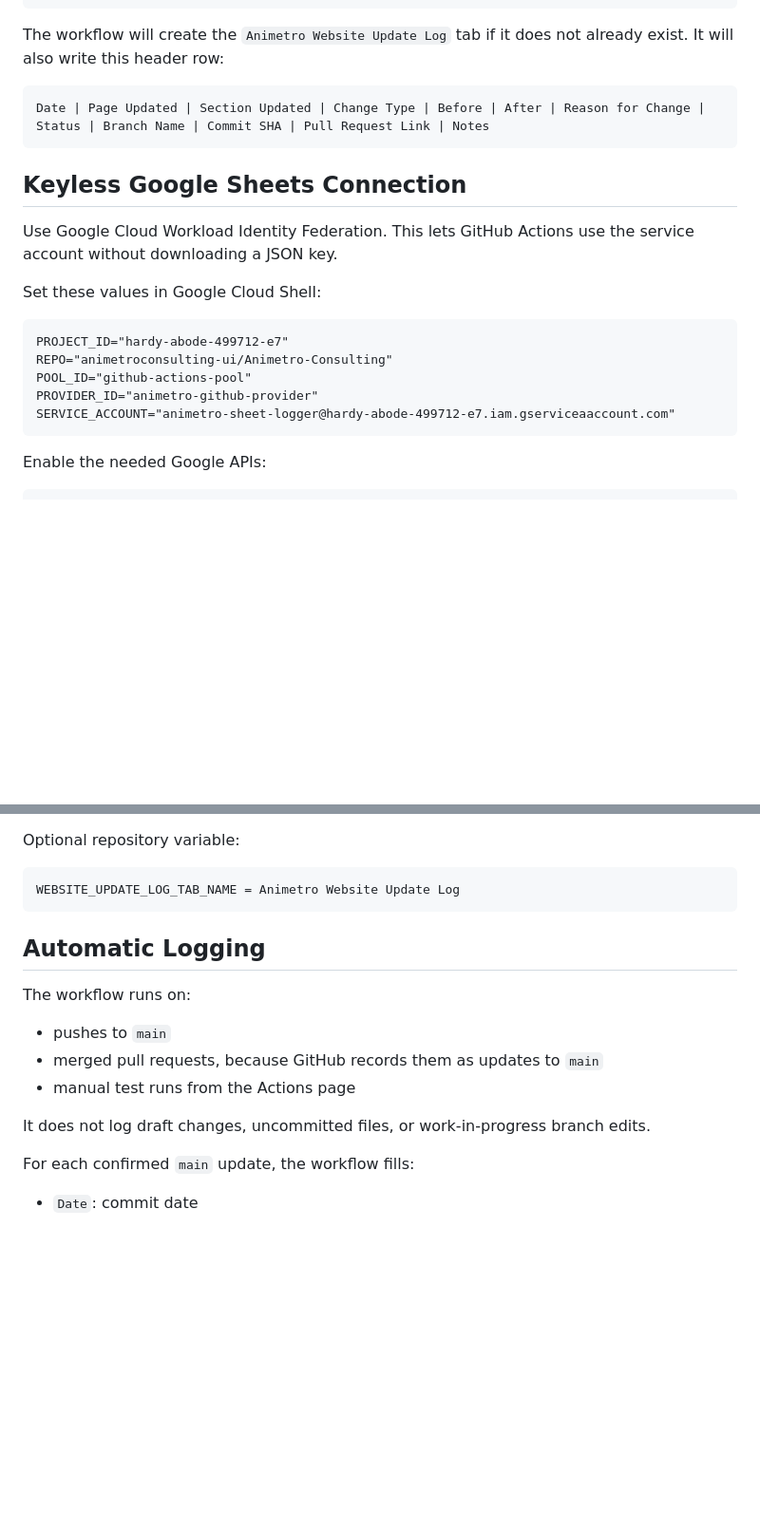
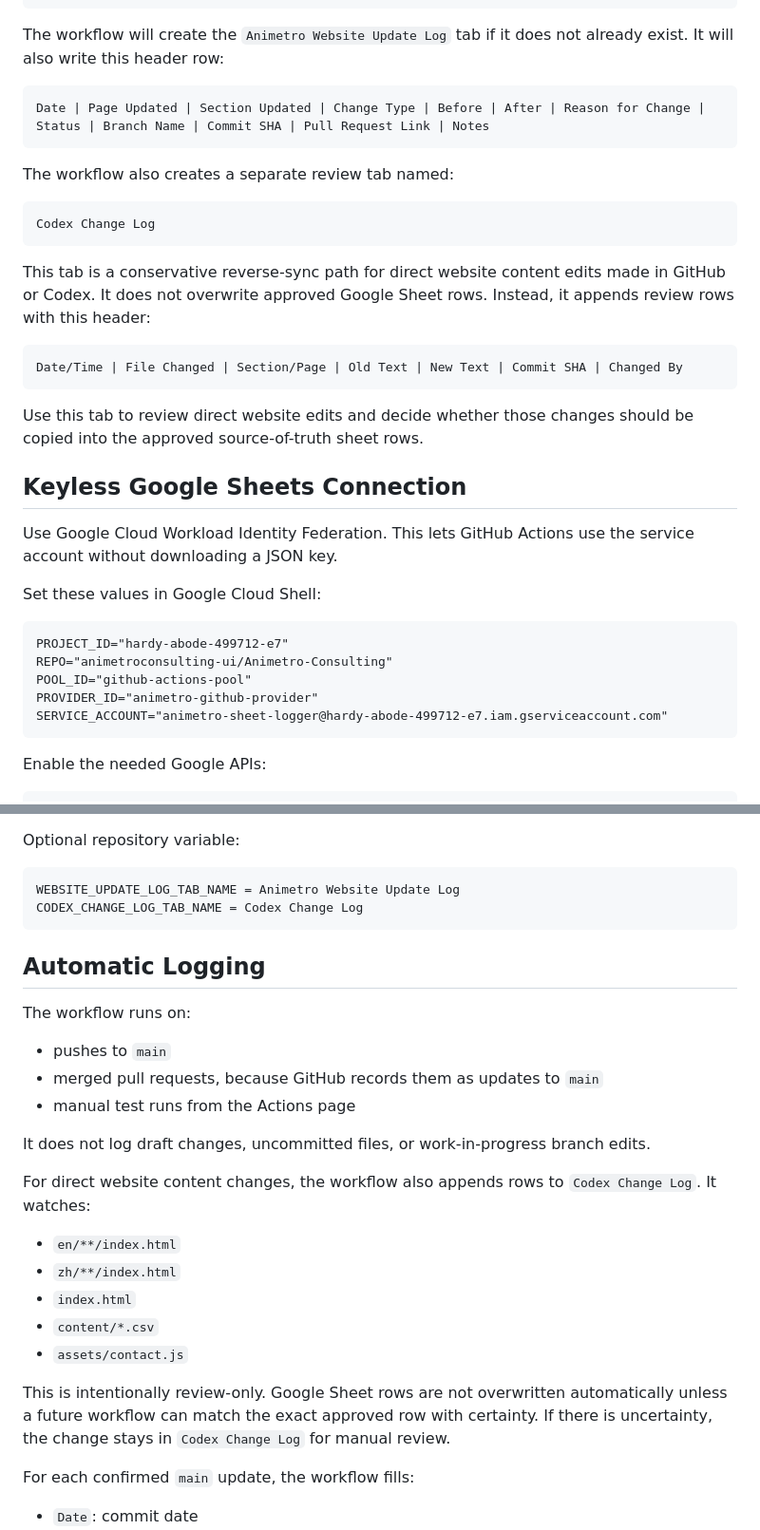
Before and after one commit to animetroconsulting-ui/Animetro-Consulting, a Markdown page: docs/website-update-log-setup.md, 2 parts joined by grey strips. Shown at 95% size. GitHub-like rendering; blank space fills up the shorter version.

Commit message:
Document Codex reverse-sync review log

````diff
--- a/docs/website-update-log-setup.md
+++ b/docs/website-update-log-setup.md
@@ -29,6 +29,20 @@ The workflow will create the `Animetro Website Update Log` tab if it does not al
 Date | Page Updated | Section Updated | Change Type | Before | After | Reason for Change | Status | Branch Name | Commit SHA | Pull Request Link | Notes
 ```
 
+The workflow also creates a separate review tab named:
+
+```text
+Codex Change Log
+```
+
+This tab is a conservative reverse-sync path for direct website content edits made in GitHub or Codex. It does not overwrite approved Google Sheet rows. Instead, it appends review rows with this header:
+
+```text
+Date/Time | File Changed | Section/Page | Old Text | New Text | Commit SHA | Changed By
+```
+
+Use this tab to review direct website edits and decide whether those changes should be copied into the approved source-of-truth sheet rows.
+
 ## Keyless Google Sheets Connection
 
 Use Google Cloud Workload Identity Federation. This lets GitHub Actions use the service account without downloading a JSON key.
@@ -40,7 +54,7 @@ PROJECT_ID="hardy-abode-499712-e7"
 REPO="animetroconsulting-ui/Animetro-Consulting"
 POOL_ID="github-actions-pool"
 PROVIDER_ID="animetro-github-provider"
-SERVICE_ACCOUNT="animetro-sheet-logger@hardy-abode-499712-e7.iam.gserviceaaccount.com"
+SERVICE_ACCOUNT="animetro-sheet-logger@hardy-abode-499712-e7.iam.gserviceaccount.com"
 ```
 
 Enable the needed Google APIs:
@@ -116,6 +129,7 @@ Optional repository variable:
 
 ```text
 WEBSITE_UPDATE_LOG_TAB_NAME = Animetro Website Update Log
+CODEX_CHANGE_LOG_TAB_NAME = Codex Change Log
 ```
 
 ## Automatic Logging
@@ -127,6 +141,16 @@ The workflow runs on:
 - manual test runs from the Actions page
 
 It does not log draft changes, uncommitted files, or work-in-progress branch edits.
+
+For direct website content changes, the workflow also appends rows to `Codex Change Log`. It watches:
+
+- `en/**/index.html`
+- `zh/**/index.html`
+- `index.html`
+- `content/*.csv`
+- `assets/contact.js`
+
+This is intentionally review-only. Google Sheet rows are not overwritten automatically unless a future workflow can match the exact approved row with certainty. If there is uncertainty, the change stays in `Codex Change Log` for manual review.
 
 For each confirmed `main` update, the workflow fills:
 
````
Also changed, not shown: other parts of docs/website-update-log-setup.md (+8 -1 lines).
